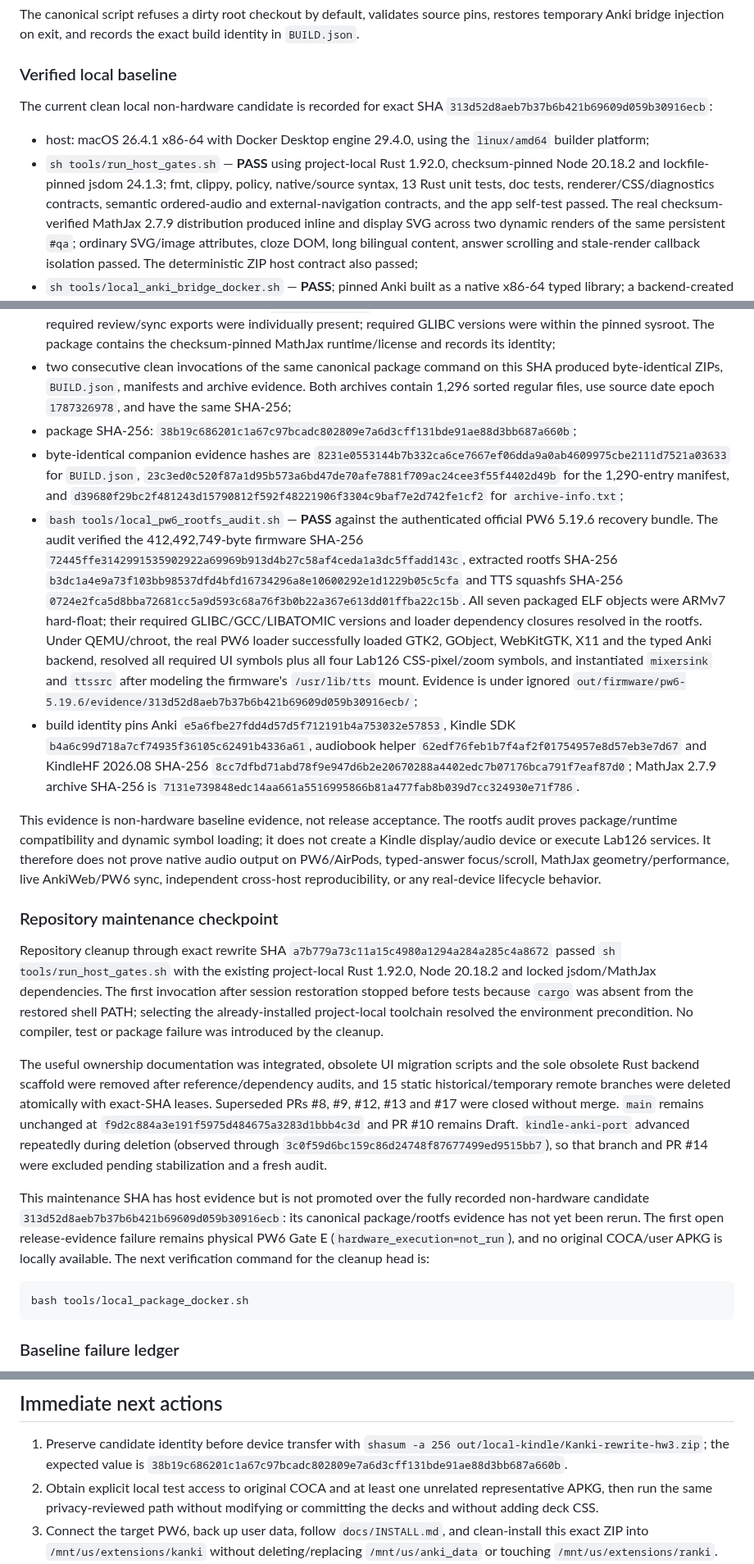
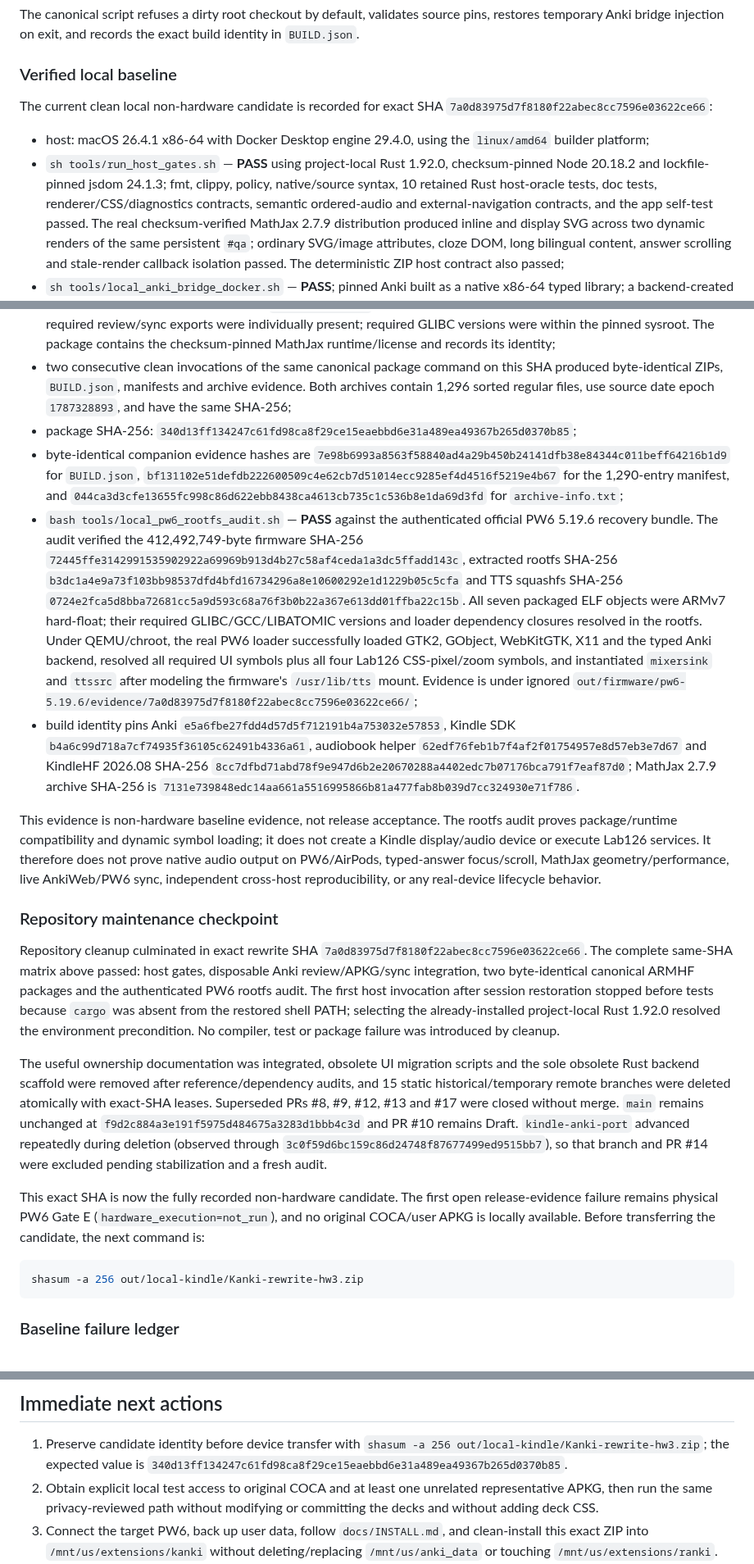
Before and after one commit to melspixel/Kanki, a Markdown page: docs/STATUS.md, 3 parts joined by grey strips. Shown at 82% size. Rendered like a GitHub page.

Commit message:
docs: record cleanup candidate evidence

````diff
--- a/docs/STATUS.md
+++ b/docs/STATUS.md
@@ -85,13 +85,14 @@ The canonical script refuses a dirty root checkout by default, validates source
 ### Verified local baseline
 
 The current clean local non-hardware candidate is recorded for exact SHA
-`313d52d8aeb7b37b6b421b69609d059b30916ecb`:
+`7a0d83975d7f8180f22abec8cc7596e03622ce66`:
 
 - host: macOS 26.4.1 x86-64 with Docker Desktop engine 29.4.0, using the
   `linux/amd64` builder platform;
 - `sh tools/run_host_gates.sh` — **PASS** using project-local Rust 1.92.0,
   checksum-pinned Node 20.18.2 and lockfile-pinned jsdom 24.1.3; fmt, clippy, policy, native/source
-  syntax, 13 Rust unit tests, doc tests, renderer/CSS/diagnostics contracts,
+  syntax, 10 retained Rust host-oracle tests, doc tests,
+  renderer/CSS/diagnostics contracts,
   semantic ordered-audio and external-navigation contracts, and the app
   self-test passed. The real checksum-verified MathJax 2.7.9 distribution
   produced inline and display SVG across two dynamic renders of the same
@@ -135,13 +136,13 @@ The current clean local non-hardware candidate is recorded for exact SHA
 - two consecutive clean invocations of the same canonical package command on
   this SHA produced byte-identical ZIPs, `BUILD.json`, manifests and archive
   evidence. Both archives contain 1,296 sorted regular files, use source date
-  epoch `1787326978`, and have the same SHA-256;
+  epoch `1787328893`, and have the same SHA-256;
 - package SHA-256:
-  `38b19c686201c1a67c97bcadc802809e7a6d3cff131bde91ae88d3bb687a660b`;
-- byte-identical companion evidence hashes are `8231e0553144b7b332ca6ce7667ef06dda9a0ab4609975cbe2111d7521a03633`
-  for `BUILD.json`, `23c3ed0c520f87a1d95b573a6bd47de70afe7881f709ac24cee3f55f4402d49b`
+  `340d13ff134247c61fd98ca8f29ce15eaebbd6e31a489ea49367b265d0370b85`;
+- byte-identical companion evidence hashes are `7e98b6993a8563f58840ad4a29b450b24141dfb38e84344c011beff64216b1d9`
+  for `BUILD.json`, `bf131102e51defdb222600509c4e62cb7d51014ecc9285ef4d4516f5219e4b67`
   for the 1,290-entry manifest, and
-  `d39680f29bc2f481243d15790812f592f48221906f3304c9baf7e2d742fe1cf2`
+  `044ca3d3cfe13655fc998c86d622ebb8438ca4613cb735c1c536b8e1da69d3fd`
   for `archive-info.txt`;
 - `bash tools/local_pw6_rootfs_audit.sh` — **PASS** against the authenticated
   official PW6 5.19.6 recovery bundle. The audit verified the 412,492,749-byte
@@ -158,7 +159,7 @@ The current clean local non-hardware candidate is recorded for exact SHA
   symbols plus all four Lab126 CSS-pixel/zoom symbols, and instantiated
   `mixersink` and `ttssrc` after modeling the firmware's `/usr/lib/tts` mount.
   Evidence is under ignored
-  `out/firmware/pw6-5.19.6/evidence/313d52d8aeb7b37b6b421b69609d059b30916ecb/`;
+  `out/firmware/pw6-5.19.6/evidence/7a0d83975d7f8180f22abec8cc7596e03622ce66/`;
 - build identity pins Anki
   `e5a6fbe27fdd4d57d5f712191b4a753032e57853`, Kindle SDK
   `b4a6c99d718a7cf74935f36105c62491b4336a61`, audiobook helper
@@ -176,14 +177,14 @@ cross-host reproducibility, or any real-device lifecycle behavior.
 
 ### Repository maintenance checkpoint
 
-Repository cleanup through exact rewrite SHA
-`a7b779a73c11a15c4980a1294a284a285c4a8672` passed
-`sh tools/run_host_gates.sh` with the existing project-local Rust 1.92.0,
-Node 20.18.2 and locked jsdom/MathJax dependencies. The first invocation after
-session restoration stopped before tests because `cargo` was absent from the
-restored shell PATH; selecting the already-installed project-local toolchain
-resolved the environment precondition. No compiler, test or package failure
-was introduced by the cleanup.
+Repository cleanup culminated in exact rewrite SHA
+`7a0d83975d7f8180f22abec8cc7596e03622ce66`. The complete same-SHA matrix
+above passed: host gates, disposable Anki review/APKG/sync integration, two
+byte-identical canonical ARMHF packages and the authenticated PW6 rootfs
+audit. The first host invocation after session restoration stopped before
+tests because `cargo` was absent from the restored shell PATH; selecting the
+already-installed project-local Rust 1.92.0 resolved the environment
+precondition. No compiler, test or package failure was introduced by cleanup.
 
 The useful ownership documentation was integrated, obsolete UI migration
 scripts and the sole obsolete Rust backend scaffold were removed after
@@ -195,15 +196,13 @@ branches were deleted atomically with exact-SHA leases. Superseded PRs #8, #9,
 `3c0f59d6bc159c86d24748f87677499ed9515bb7`), so that branch and PR #14 were
 excluded pending stabilization and a fresh audit.
 
-This maintenance SHA has host evidence but is not promoted over the fully
-recorded non-hardware candidate `313d52d8aeb7b37b6b421b69609d059b30916ecb`:
-its canonical package/rootfs evidence has not yet been rerun. The first open
-release-evidence failure remains physical PW6 Gate E
+This exact SHA is now the fully recorded non-hardware candidate. The first
+open release-evidence failure remains physical PW6 Gate E
 (`hardware_execution=not_run`), and no original COCA/user APKG is locally
-available. The next verification command for the cleanup head is:
+available. Before transferring the candidate, the next command is:
 
 ```sh
-bash tools/local_package_docker.sh
+shasum -a 256 out/local-kindle/Kanki-rewrite-hw3.zip
 ```
 
 ### Baseline failure ledger
@@ -403,7 +402,7 @@ Because behavior-changing commits landed afterward, these do not close the curre
 
 1. Preserve candidate identity before device transfer with
    `shasum -a 256 out/local-kindle/Kanki-rewrite-hw3.zip`; the expected value
-   is `38b19c686201c1a67c97bcadc802809e7a6d3cff131bde91ae88d3bb687a660b`.
+   is `340d13ff134247c61fd98ca8f29ce15eaebbd6e31a489ea49367b265d0370b85`.
 2. Obtain explicit local test access to original COCA and at least one
    unrelated representative APKG, then run the same privacy-reviewed path
    without modifying or committing the decks and without adding deck CSS.
````
Also changed, not shown: other parts of docs/STATUS.md (+2 -2 lines).
